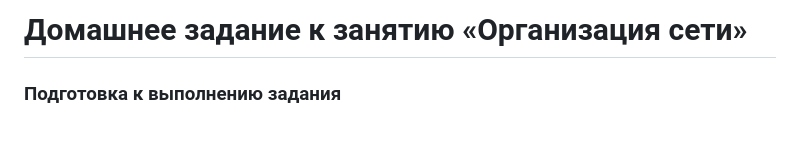
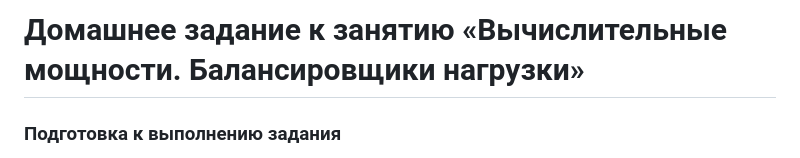
Before and after one commit to Myash-New/CloudProviders, a Markdown page: 02/README.md, the part around the change. GitHub-like rendering; blank space fills up the shorter version.

Commit message:
Ready for check

```diff
--- a/02/README.md
+++ b/02/README.md
@@ -1,4 +1,4 @@
-# Домашнее задание к занятию «Организация сети»
+# Домашнее задание к занятию «Вычислительные мощности. Балансировщики нагрузки»
 
 ### Подготовка к выполнению задания
 
```
